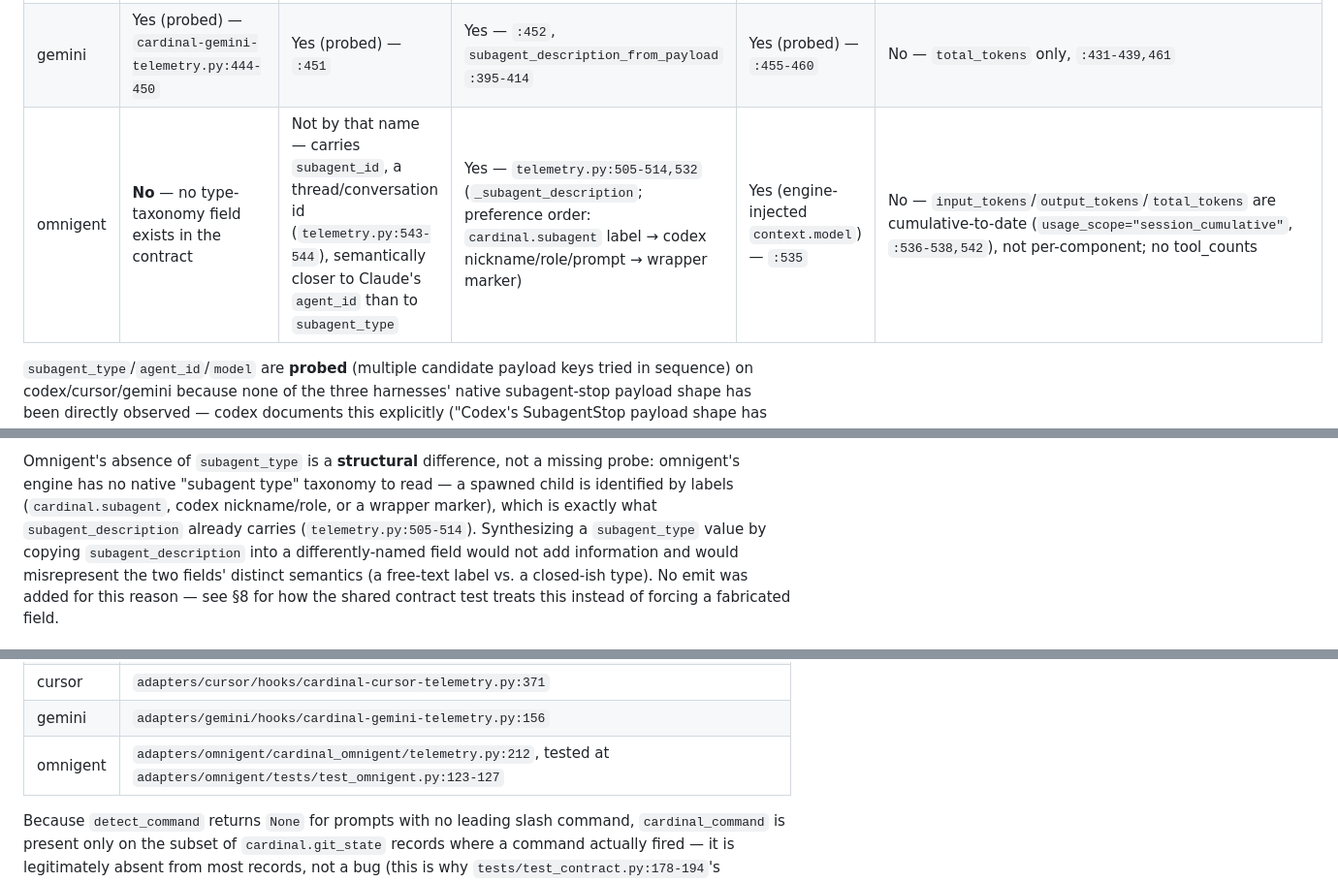
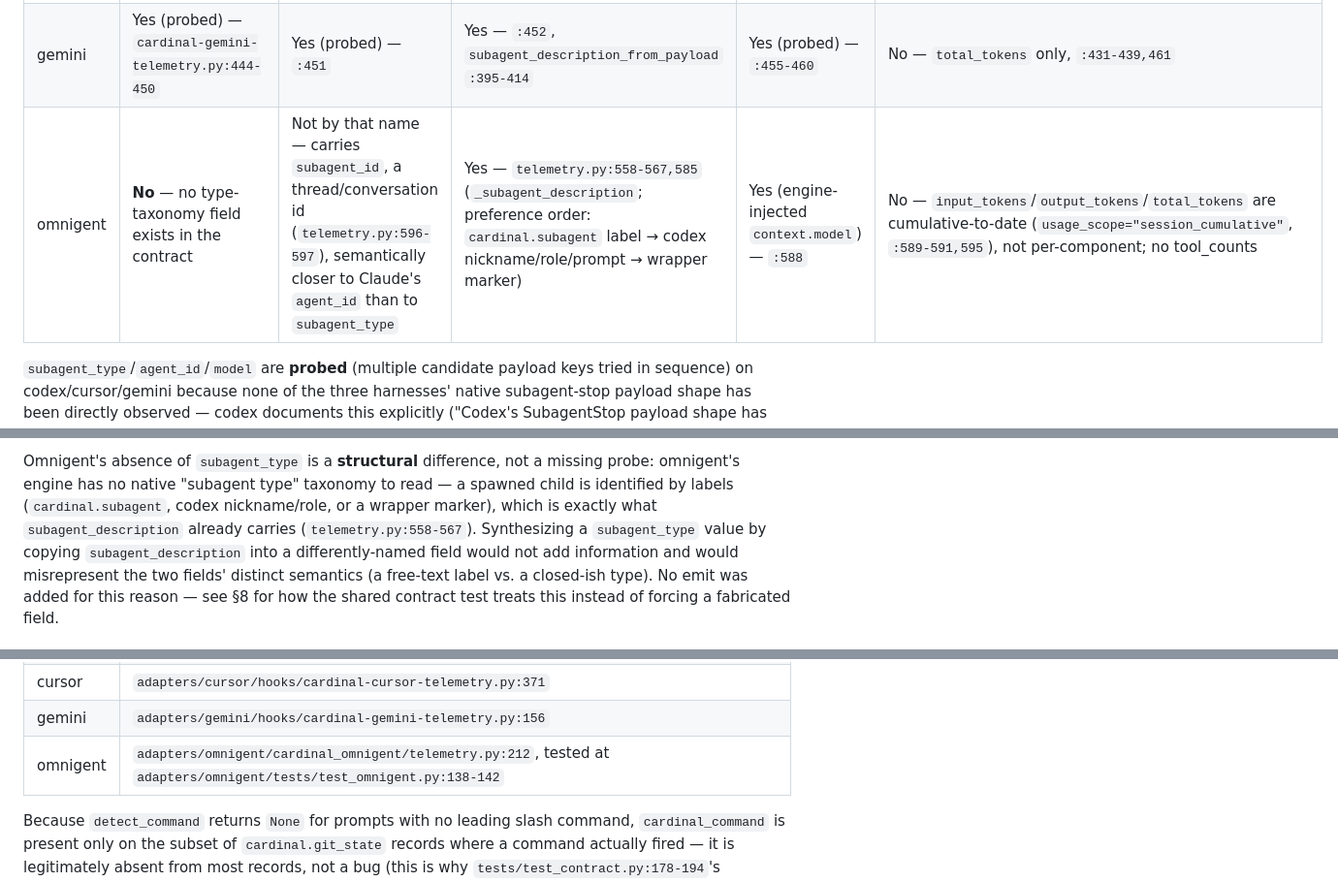
Before and after one commit to cardinalhq/cardinal-agent-plugins, a Markdown page: docs/specs/subagent-telemetry-enrichment.md, 3 parts joined by grey strips. Shown at 97% size. Drawn GitHub-style.

```diff
--- a/docs/specs/subagent-telemetry-enrichment.md
+++ b/docs/specs/subagent-telemetry-enrichment.md
@@ -255,7 +255,7 @@ make this "keep both" tradeoff explicit in comments).
 | codex | Yes (probed) — `cardinal-codex-telemetry.py:588` | Yes (probed) — `:589` | Yes — `:590`, `subagent_description_from_payload` `:546-568` | Yes (probed) — `:593` | No — `total_tokens` only, `:594` |
 | cursor | Yes (probed, no `agent_id`) — `cardinal-cursor-telemetry.py:569` | **No** — grep-empty for `agent_id` in this file | Yes — `:570`, `subagent_description_from_payload` `:545-555` | Yes (probed) — `:574` | No — and **no `total_tokens` either** (Cursor's documented `subagentStop` payload has no token field at all — "gap D"; only `duration_ms`/`message_count`/`tool_call_count`/`loop_count` are emitted, `:559-561,575-579`) |
 | gemini | Yes (probed) — `cardinal-gemini-telemetry.py:444-450` | Yes (probed) — `:451` | Yes — `:452`, `subagent_description_from_payload` `:395-414` | Yes (probed) — `:455-460` | No — `total_tokens` only, `:431-439,461` |
-| omnigent | **No** — no type-taxonomy field exists in the contract | Not by that name — carries `subagent_id`, a thread/conversation id (`telemetry.py:543-544`), semantically closer to Claude's `agent_id` than to `subagent_type` | Yes — `telemetry.py:505-514,532` (`_subagent_description`; preference order: `cardinal.subagent` label → codex nickname/role/prompt → wrapper marker) | Yes (engine-injected `context.model`) — `:535` | No — `input_tokens`/`output_tokens`/`total_tokens` are cumulative-to-date (`usage_scope="session_cumulative"`, `:536-538,542`), not per-component; no tool_counts |
+| omnigent | **No** — no type-taxonomy field exists in the contract | Not by that name — carries `subagent_id`, a thread/conversation id (`telemetry.py:596-597`), semantically closer to Claude's `agent_id` than to `subagent_type` | Yes — `telemetry.py:558-567,585` (`_subagent_description`; preference order: `cardinal.subagent` label → codex nickname/role/prompt → wrapper marker) | Yes (engine-injected `context.model`) — `:588` | No — `input_tokens`/`output_tokens`/`total_tokens` are cumulative-to-date (`usage_scope="session_cumulative"`, `:589-591,595`), not per-component; no tool_counts |
 
 `subagent_type`/`agent_id`/`model` are **probed** (multiple candidate
 payload keys tried in sequence) on codex/cursor/gemini because none of the
@@ -281,7 +281,7 @@ Omnigent's absence of `subagent_type` is a **structural** difference, not a
 missing probe: omnigent's engine has no native "subagent type" taxonomy to
 read — a spawned child is identified by labels (`cardinal.subagent`, codex
 nickname/role, or a wrapper marker), which is exactly what
-`subagent_description` already carries (`telemetry.py:505-514`). Synthesizing
+`subagent_description` already carries (`telemetry.py:558-567`). Synthesizing
 a `subagent_type` value by copying `subagent_description` into a
 differently-named field would not add information and would misrepresent
 the two fields' distinct semantics (a free-text label vs. a closed-ish
@@ -303,7 +303,7 @@ otlp.py:70`) when neither matches.
 | codex | `adapters/codex/hooks/cardinal-codex-telemetry.py:167-169` |
 | cursor | `adapters/cursor/hooks/cardinal-cursor-telemetry.py:371` |
 | gemini | `adapters/gemini/hooks/cardinal-gemini-telemetry.py:156` |
-| omnigent | `adapters/omnigent/cardinal_omnigent/telemetry.py:212`, tested at `adapters/omnigent/tests/test_omnigent.py:123-127` |
+| omnigent | `adapters/omnigent/cardinal_omnigent/telemetry.py:212`, tested at `adapters/omnigent/tests/test_omnigent.py:138-142` |
 
 Because `detect_command` returns `None` for prompts with no leading slash
 command, `cardinal_command` is present only on the subset of `cardinal.git_state`
```
Also changed, not shown: other parts of docs/specs/subagent-telemetry-enrichment.md (+16 -10 lines).
